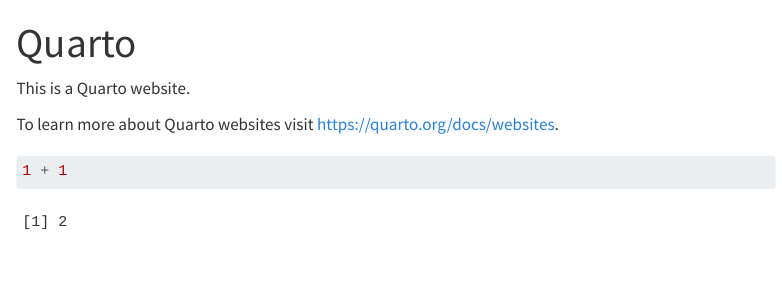
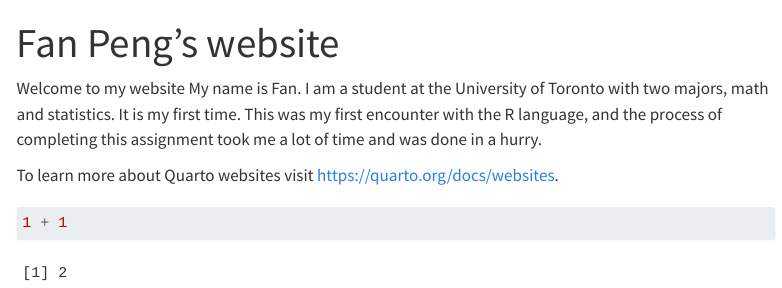
Before and after one commit to pengfan200455/Quarto, a Quarto document (index.qmd): the page in a window 1100 px wide, from its top. Rendered offline with R 4.5, knitr and Pandoc in place of Quarto, with nearby package versions; menus at the side of the page are left out.

Commit message:
Initial commit

```diff
--- a/index.qmd
+++ b/index.qmd
@@ -1,8 +1,9 @@
 ---
-title: "Quarto"
+title: "Fan Peng's website"
 ---
 
-This is a Quarto website.
+Welcome to my website
+My name is Fan. I am a student at the University of Toronto with two majors, math and statistics. It is my first time. This was my first encounter with the R language, and the process of completing this assignment took me a lot of time and was done in a hurry.
 
 To learn more about Quarto websites visit <https://quarto.org/docs/websites>.
 
```
Also changed, not shown: docs/search.json, 2 other files.
